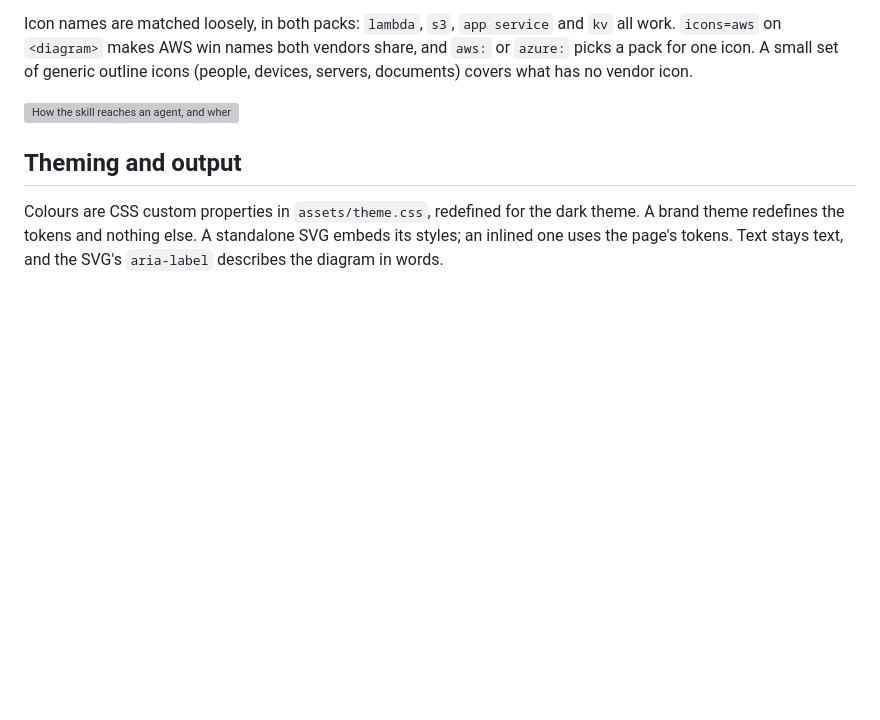
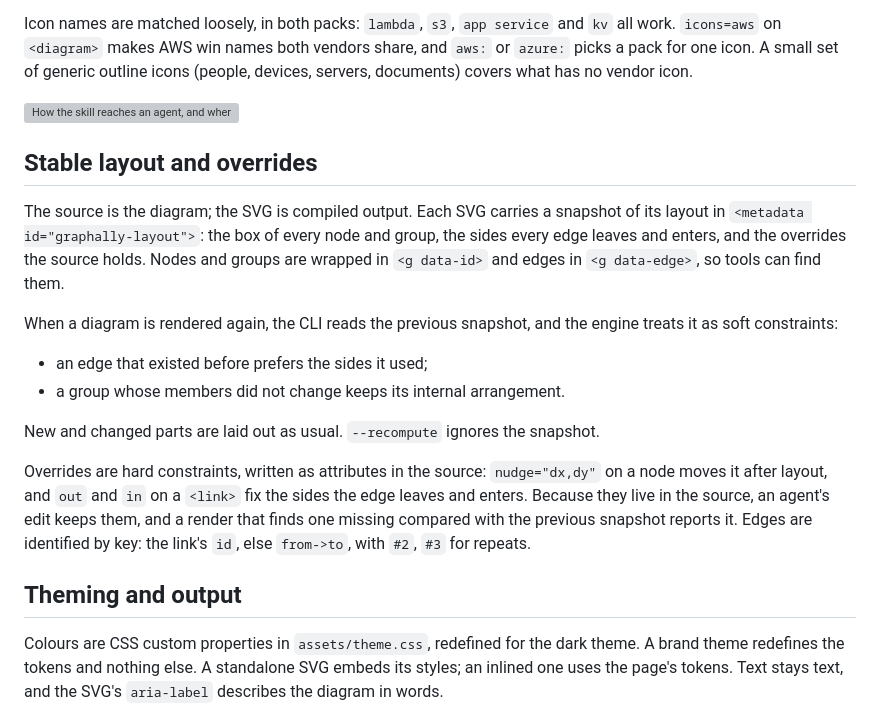
Before and after one commit to kwilcz/graphally, a Markdown page: docs/design.md, the part around one of its changes. Rendered like a GitHub page; blank space fills up the shorter version; grey boxes are pictures that could not be loaded.

```diff
--- a/docs/design.md
+++ b/docs/design.md
@@ -137,6 +138,27 @@ devices, servers, documents) covers what has no vendor icon.
 
 ![How the skill reaches an agent, and where its icons come from](diagrams/install.svg)
 
+## Stable layout and overrides
+
+The source is the diagram; the SVG is compiled output. Each SVG carries a snapshot of its
+layout in `<metadata id="graphally-layout">`: the box of every node and group, the sides
+every edge leaves and enters, and the overrides the source holds. Nodes and groups are
+wrapped in `<g data-id>` and edges in `<g data-edge>`, so tools can find them.
+
+When a diagram is rendered again, the CLI reads the previous snapshot, and the engine
+treats it as soft constraints:
+
+- an edge that existed before prefers the sides it used;
+- a group whose members did not change keeps its internal arrangement.
+
+New and changed parts are laid out as usual. `--recompute` ignores the snapshot.
+
+Overrides are hard constraints, written as attributes in the source: `nudge="dx,dy"` on a
+node moves it after layout, and `out` and `in` on a `<link>` fix the sides the edge leaves
+and enters. Because they live in the source, an agent's edit keeps them, and a render that
+finds one missing compared with the previous snapshot reports it. Edges are identified by
+key: the link's `id`, else `from->to`, with `#2`, `#3` for repeats.
+
 ## Theming and output
 
 Colours are CSS custom properties in `assets/theme.css`, redefined for the dark theme. A
```
Also changed, not shown: other parts of docs/design.md (+2 -1 lines), README.md (+14 -1 lines), skills/graphally/SKILL.md (+13 -2 lines).
